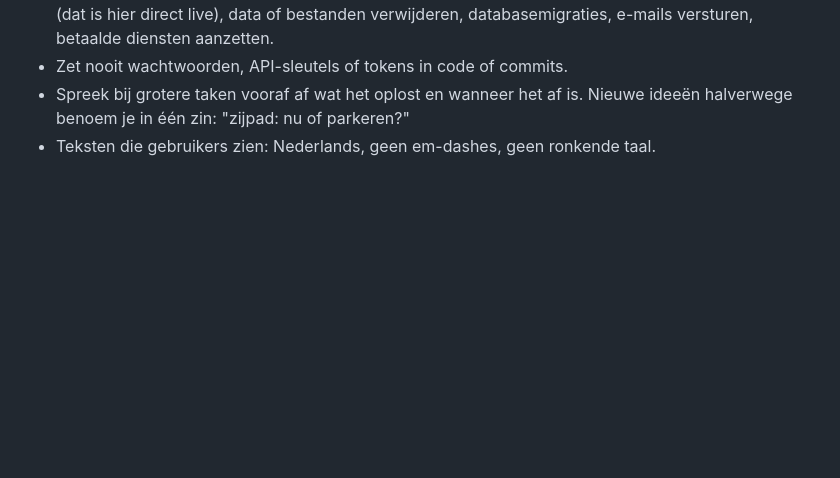
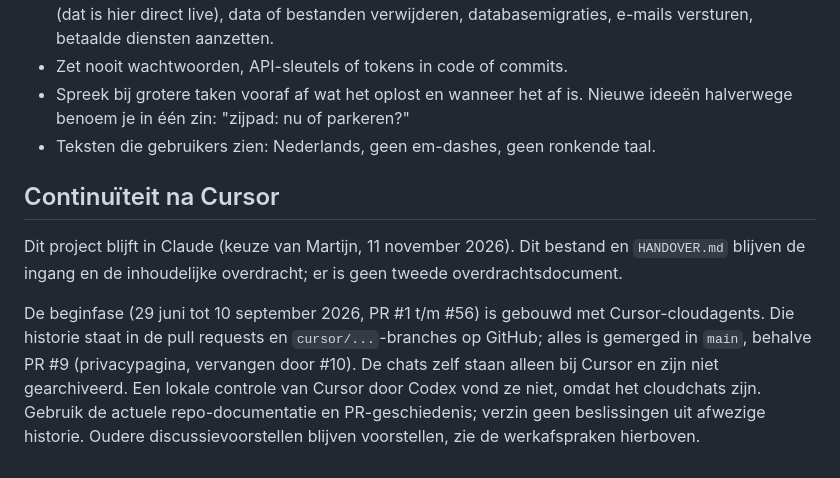
Before and after one commit to martijnroelandse/vrijburg, a Markdown page: CLAUDE.md, the part around the change. Drawn GitHub-style; blank space fills up the shorter version.

Commit message:
CLAUDE.md: continuïteit na Cursor (beginfase PR #1 t/m #56 was Cursor)
Co-Authored-By: Claude Sonnet 5.5 <noreply@anthropic.com>
Claude-Session: https://claude.ai/code/session_013CXY3JPU2GMNHQfb7BczqM

```diff
--- a/CLAUDE.md
+++ b/CLAUDE.md
@@ -89,3 +89,9 @@ De eigenaar stuurt de richting maar leest geen code. Claude bouwt.
 - Zet nooit wachtwoorden, API-sleutels of tokens in code of commits.
 - Spreek bij grotere taken vooraf af wat het oplost en wanneer het af is. Nieuwe ideeën halverwege benoem je in één zin: "zijpad: nu of parkeren?"
 - Teksten die gebruikers zien: Nederlands, geen em-dashes, geen ronkende taal.
+
+## Continuïteit na Cursor
+
+Dit project blijft in Claude (keuze van Martijn, 11 november 2026). Dit bestand en `HANDOVER.md` blijven de ingang en de inhoudelijke overdracht; er is geen tweede overdrachtsdocument.
+
+De beginfase (29 juni tot 10 september 2026, PR #1 t/m #56) is gebouwd met Cursor-cloudagents. Die historie staat in de pull requests en `cursor/...`-branches op GitHub; alles is gemerged in `main`, behalve PR #9 (privacypagina, vervangen door #10). De chats zelf staan alleen bij Cursor en zijn niet gearchiveerd. Een lokale controle van Cursor door Codex vond ze niet, omdat het cloudchats zijn. Gebruik de actuele repo-documentatie en PR-geschiedenis; verzin geen beslissingen uit afwezige historie. Oudere discussievoorstellen blijven voorstellen, zie de werkafspraken hierboven.
```
